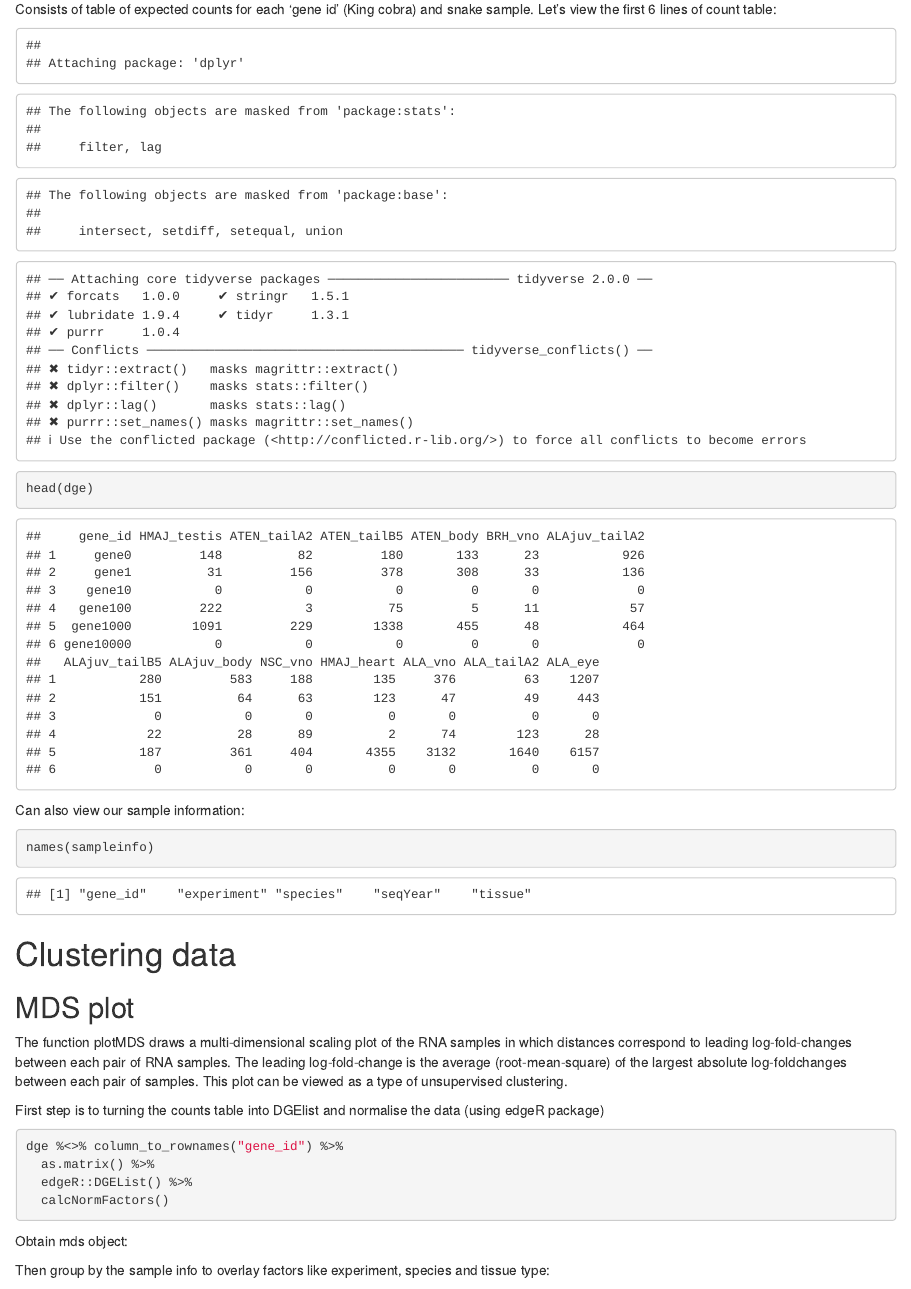
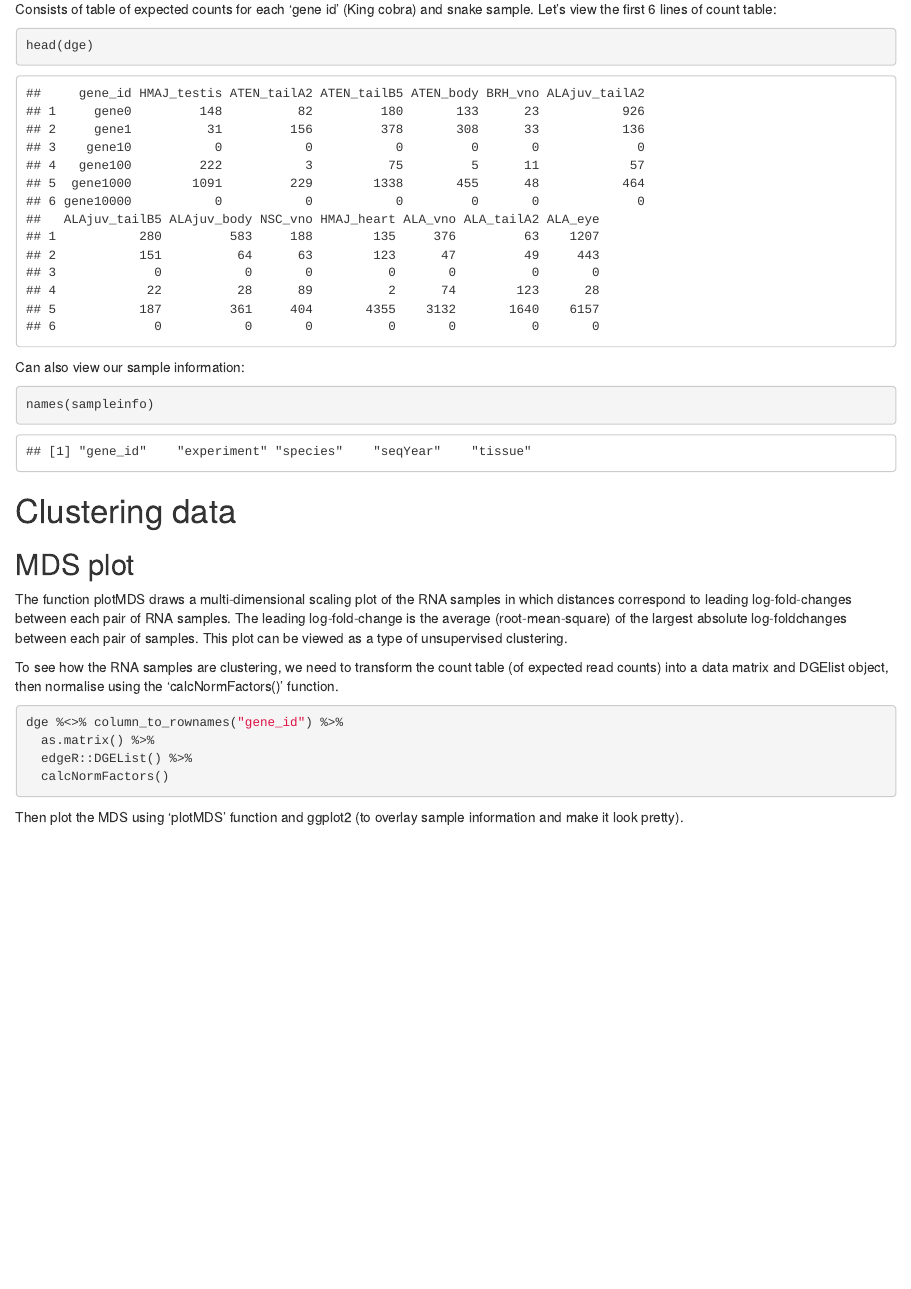
Before and after one commit to jcroweriddell/tissue_profiling, an R Markdown document (rsem_results/RNAesults_markdown.Rmd): the page in a window 1100 px wide, from 400 px down. Rendered offline with R 4.5, knitr and Pandoc, with nearby package versions; some code elsewhere in the file could not run offline.

Commit message:
edited r markdown files

````diff
--- a/rsem_results/RNAesults_markdown.Rmd
+++ b/rsem_results/RNAesults_markdown.Rmd
@@ -20,7 +20,7 @@ What we did to get the data:
 
 ## RNA read count data
 Consists of table of expected counts for each 'gene id' (King cobra) and snake sample. Let's view the first 6 lines of count table:
-```{r echo=FALSE}
+```{r include = FALSE}
 library(knitr)
 library(magrittr)
 library(tibble)
@@ -57,18 +57,18 @@ names(sampleinfo)
 ## MDS plot
 The function plotMDS draws a multi-dimensional scaling plot of the RNA samples in which distances correspond to leading log-fold-changes between each pair of RNA samples. The leading log-fold-change is the average (root-mean-square) of the largest absolute log-foldchanges between each pair of samples. This plot can be viewed as a type of unsupervised clustering.
 
-First step is to turning the counts table into DGElist and normalise the data (using edgeR package)
+To see how the RNA samples are clustering, we need to transform the count table (of expected read counts) into a data matrix and DGElist object, then normalise using the 'calcNormFactors()' function.
 ```{r, include=TRUE}
 dge %<>% column_to_rownames("gene_id") %>%
   as.matrix() %>%
   edgeR::DGEList() %>%
   calcNormFactors()
 ```
-Obtain mds object:
+Then plot the MDS using 'plotMDS' function and ggplot2 (to overlay sample information and make it look pretty).
 ```{r include= FALSE}
 mds <- plotMDS(dge, gene.selection = "common", method = "logFC")
 ```
-Then group by the sample info to overlay factors like experiment, species and tissue type:
+
 ```{r echo= FALSE}
 ## Slightly ganky way of doing this, but extracting MDS coordinate object and joining with sample information.
 plot <- mds@.Data[[3]] %>%
````
Also changed, not shown: r_results/heatmap_FPKM.png (added), rsem_results/RNAesults_markdown.html.
